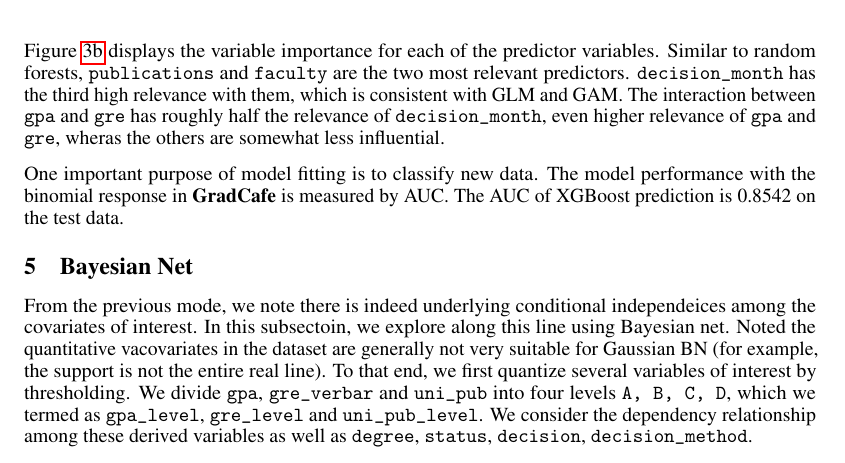
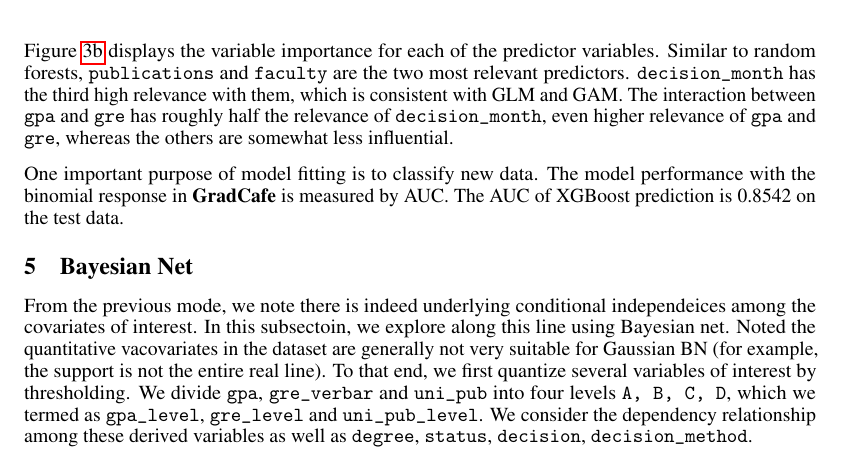
Before and after one commit to zjiayao/stat7614, a LaTeX paper (doc/report.tex, which reads doc/trees.tex): part of page 7 of 14, cut so that both start at the same text. Compiled offline with pdfLaTeX.

Commit message:
Update trees.tex

```diff
--- a/doc/trees.tex
+++ b/doc/trees.tex
@@ -65,6 +65,6 @@ By 5-fold cross validation with the metric AUC, the tuning parameters are chosen
     \label{tab:xgbpar}
 \end{table}
 
-\Cref{fig: xgb} displays the variable importance for each of the predictor variables. Similar to random forests, \var{publications} and \var{faculty} are the two most relevant predictors. \var{decision\_month} has the third high relevance with them, which is consistent with GLM and GAM. The interaction between \var{gpa} and \var{gre} has roughly half the relevance of \var{decision\_month}, even  higher relevance of \var{gpa} and \var{gre}, wheras the others are somewhat less influential.
+\Cref{fig: xgb} displays the variable importance for each of the predictor variables. Similar to random forests, \var{publications} and \var{faculty} are the two most relevant predictors. \var{decision\_month} has the third high relevance with them, which is consistent with GLM and GAM. The interaction between \var{gpa} and \var{gre} has roughly half the relevance of \var{decision\_month}, even  higher relevance of \var{gpa} and \var{gre}, whereas the others are somewhat less influential.
 
 One important purpose of model fitting is to classify new data. The model performance with the binomial response in \noun{GradCafe} is measured by AUC. The AUC of XGBoost prediction is 0.8542 on the test data.
```
